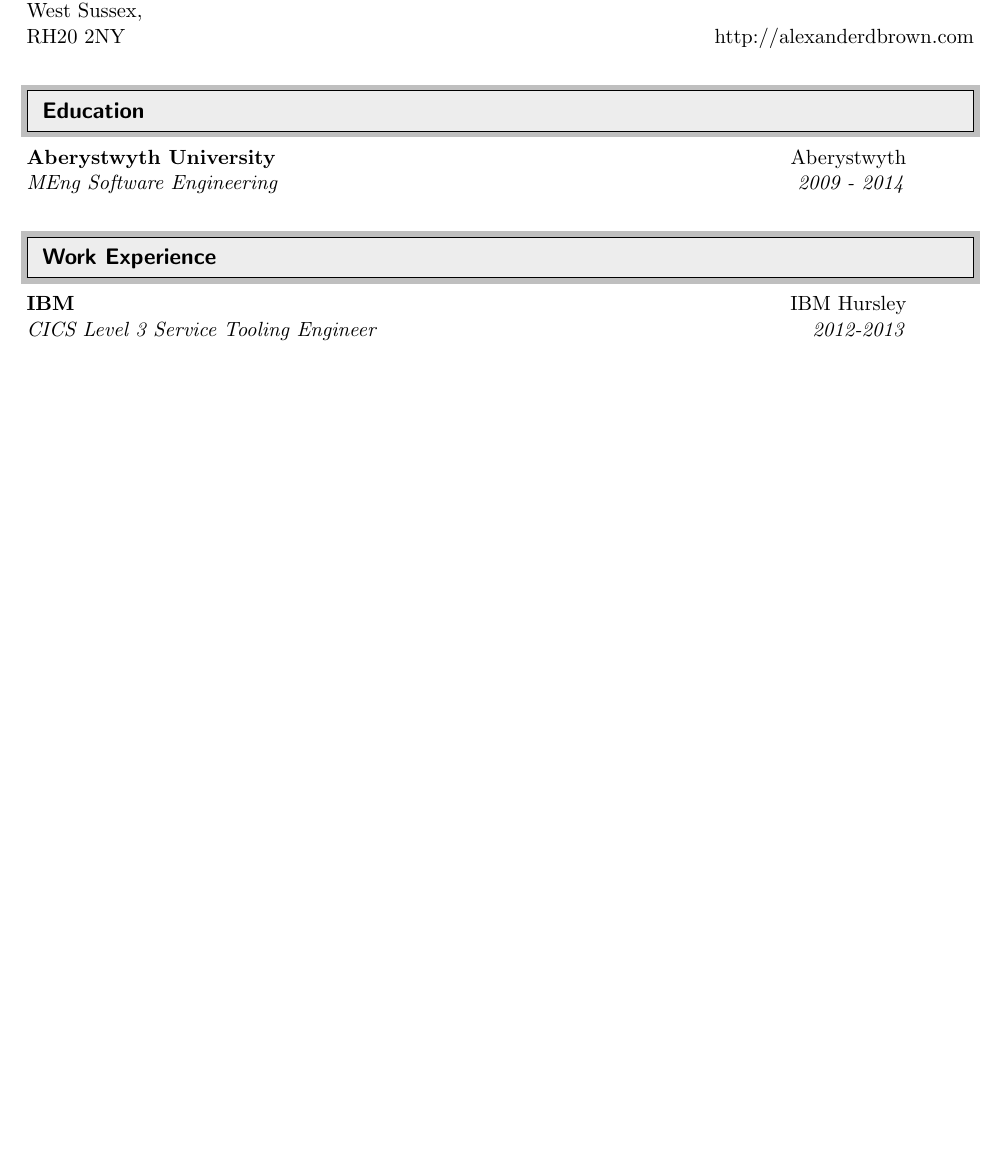
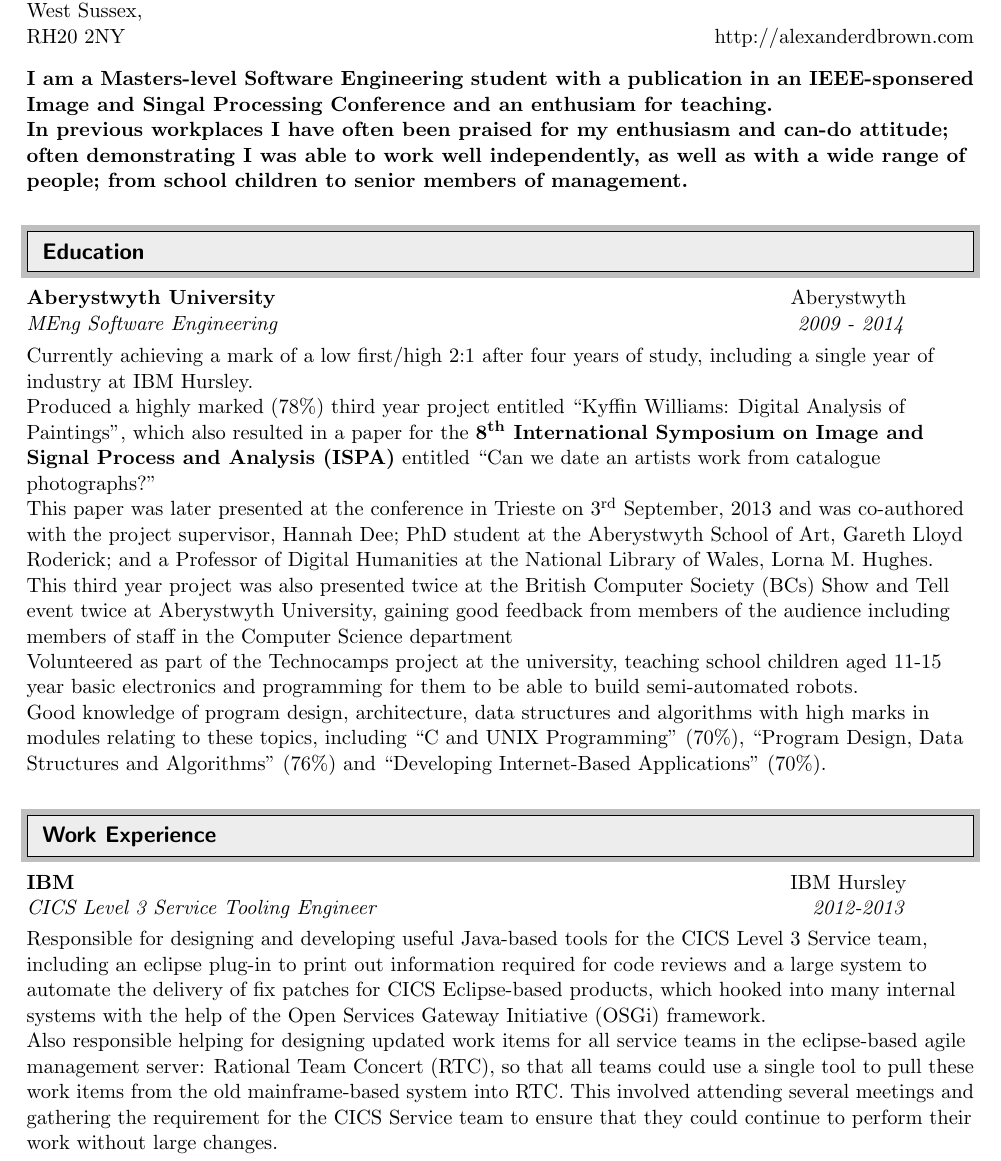
Before and after one commit to SoftlySplinter/cv-master, a LaTeX CV (cv.tex): part of the page before the commit and part of page 1 of 2 after it, cut so that both start at the same text, the shorter picture padded with empty space. The pictures show the PDF file cv.pdf that the author committed with the source.

Commit message:
Added some content for Aber Uni and IBM

```diff
--- a/cv.tex
+++ b/cv.tex
@@ -67,6 +67,11 @@ Little Barmoor, \\Sunset Lane, \\West Chiltington, \\West Sussex, \\RH20 2NY & h
 \end{tabular*}
 \\
 
+\vspace{10pt}
+\textbf{I am a Masters-level Software Engineering student with a publication in an IEEE-sponsered Image and Singal Processing Conference and an enthusiam for teaching.}
+
+\textbf{In previous workplaces I have often been praised for my enthusiasm and can-do attitude; often demonstrating I was able to work well independently, as well as with a wide range of people; from school children to senior members of management.}
+
 
 %%%%%%%%%%%%%%%%%%%%%%%%%%%%%%
 \resheading{Education}
@@ -74,9 +79,19 @@ Little Barmoor, \\Sunset Lane, \\West Chiltington, \\West Sussex, \\RH20 2NY & h
 \ressubheading{Aberystwyth University}{Aberystwyth}{MEng Software Engineering}{2009 - 2014}
 \vspace{10pt}
 
-% IEEE Paper at ISPA
-% High Marks
-%   Miss out the low ones
+Currently achieving a mark of a low first/high 2:1 after four years of study, including a single year of industry at IBM Hursley.
+
+Produced a highly marked (78\%) third year project entitled ``Kyffin Williams: Digital Analysis of Paintings'', which also resulted in a paper for the \textbf{8\textsuperscript{th} International Symposium on Image and Signal Process and Analysis (ISPA)} entitled ``Can we date an artists work from catalogue photographs?''
+
+This paper was later presented at the conference in Trieste on 3\textsuperscript{rd} September, 2013 and was co-authored with the project supervisor, Hannah Dee; PhD student at the Aberystwyth School of Art, Gareth Lloyd Roderick; and a Professor of Digital Humanities at the National Library of Wales, Lorna M. Hughes.
+
+This third year project was also presented twice at the British Computer Society (BCs) Show and Tell event twice at Aberystwyth University, gaining good feedback from members of the audience including members of staff in the Computer Science department
+
+Volunteered as part of the Technocamps project at the university, teaching school children aged 11-15 year basic electronics and programming for them to be able to build semi-automated robots.
+
+Good knowledge of program design, architecture, data structures and algorithms with high marks in modules relating to these topics, including ``C and UNIX Programming'' (70\%), ``Program Design, Data Structures and Algorithms'' (76\%) and ``Developing Internet-Based Applications'' (70\%).
+
+
 
 
 %%%%%%%%%%%%%%%%%%%%%%%%%%%%%%
@@ -85,6 +100,11 @@ Little Barmoor, \\Sunset Lane, \\West Chiltington, \\West Sussex, \\RH20 2NY & h
 \ressubheading{IBM}{IBM Hursley}{CICS Level 3 Service Tooling Engineer}{2012-2013}
 \vspace{10pt}
 
+Responsible for designing and developing useful Java-based tools for the CICS Level 3 Service team, including an eclipse plug-in to print out information required for code reviews and a large system to automate the delivery of fix patches for CICS Eclipse-based products, which hooked into many internal systems with the help of the Open Services Gateway Initiative (OSGi) framework.
+
+Also responsible helping for designing updated work items for all service teams in the eclipse-based agile management server: Rational Team Concert (RTC), so that all teams could use a single tool to pull these work items from the old mainframe-based system into RTC. This involved attending several meetings and gathering the requirement for the CICS Service team to ensure that they could continue to perform their work without large changes.
+
+Maintained and improved several systems for generating
 % General Work
 %   Projects
 % Teaching
```
Also changed, not shown: cv.pdf.
